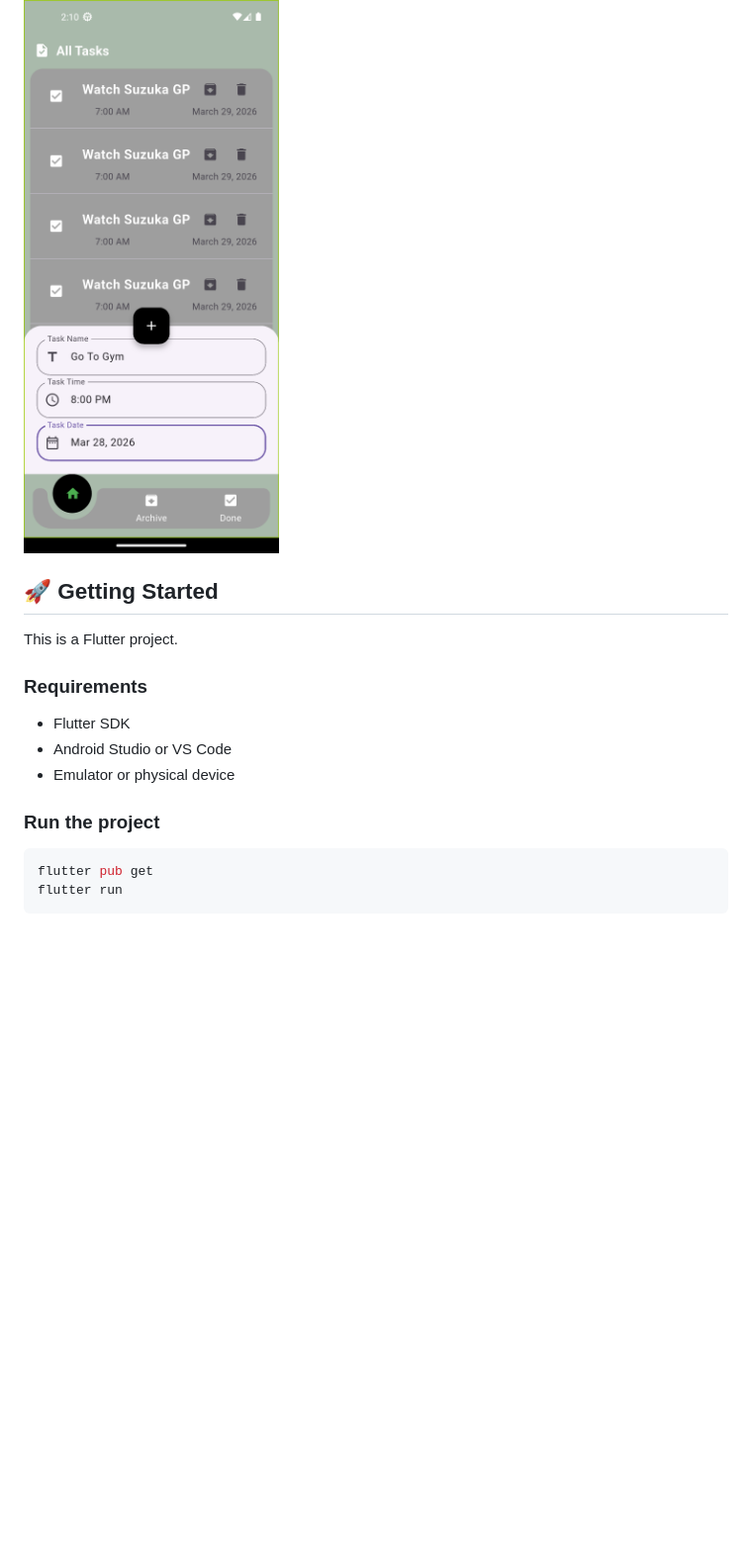
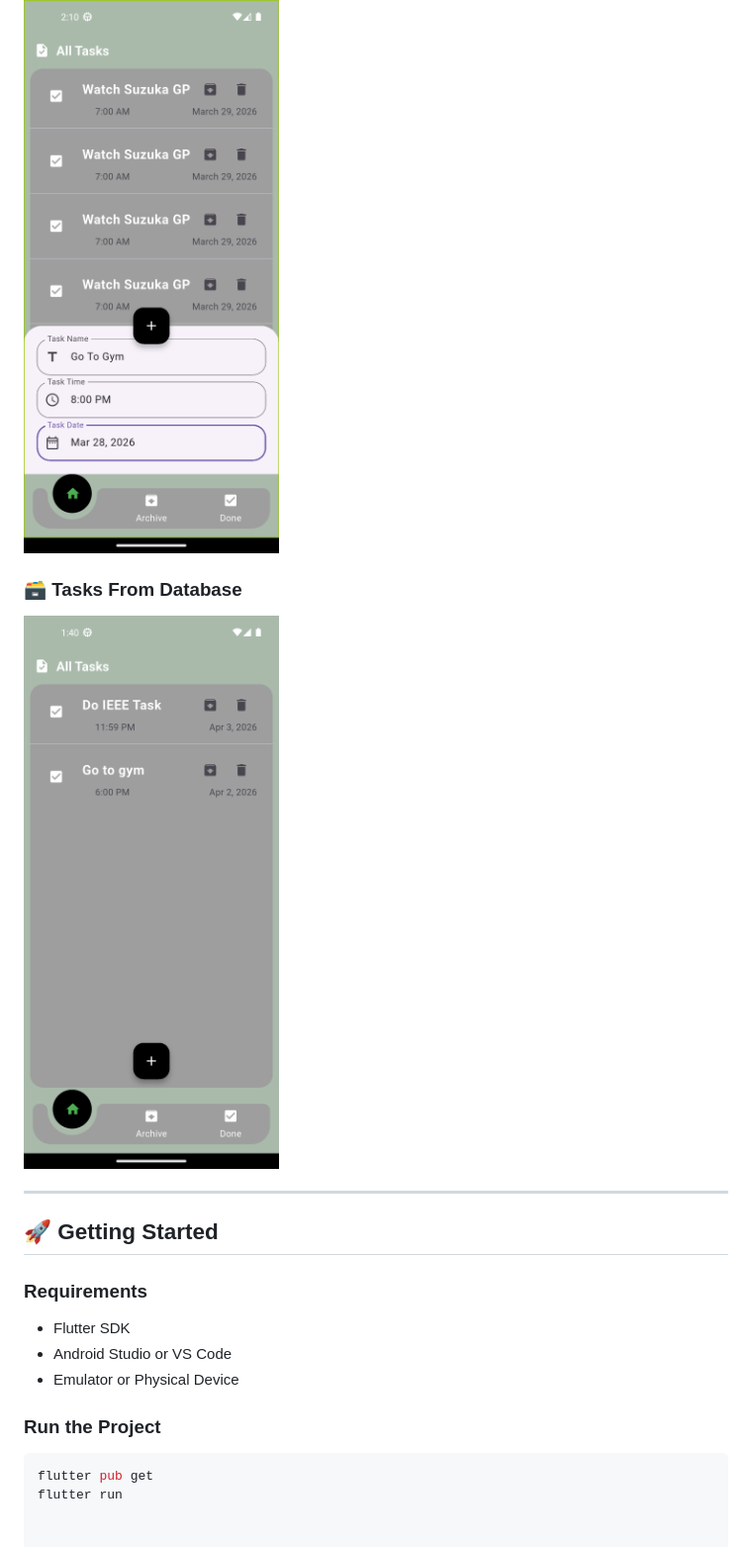
Before and after one commit to ZK53/IEEE-CS-MOBILE-26, a Markdown page: Task-11/README.md, the part around one of its changes. Shown at 99% size. Drawn GitHub-style; pictures changed too: Task-11/screenshots/tasks_from_db.png (added); blank space fills up the shorter version.

````diff
--- a/Task-11/README.md
+++ b/Task-11/README.md
@@ -22,18 +50,19 @@ Features include:
 ![Adding Task](screenshots/adding_task.png)
+
+### 🗃️ Tasks From Database
+![Tasks From DB](screenshots/tasks_from_db.png)
+
+---
 
 ## 🚀 Getting Started
 
-This is a Flutter project.
-
 ### Requirements
-
 - Flutter SDK
 - Android Studio or VS Code
-- Emulator or physical device
+- Emulator or Physical Device
 
-### Run the project
+### Run the Project
 
 ```bash
 flutter pub get
 flutter run
-```
````
Also changed, not shown: other parts of Task-11/README.md (+37 -9 lines), 6 other files.
